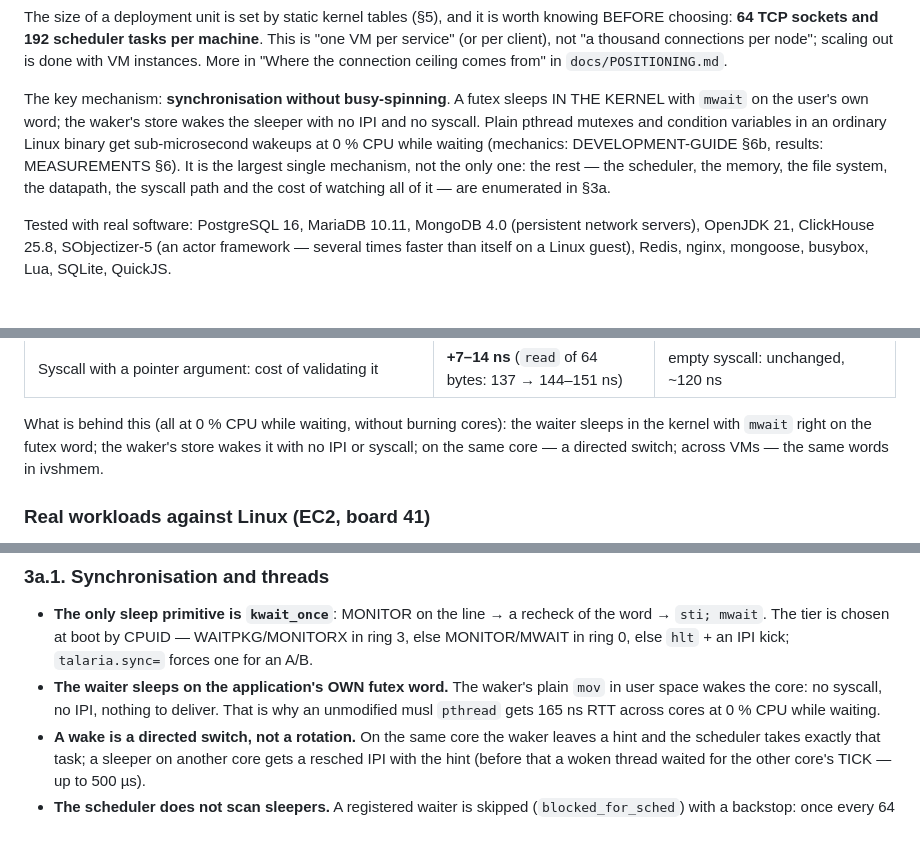
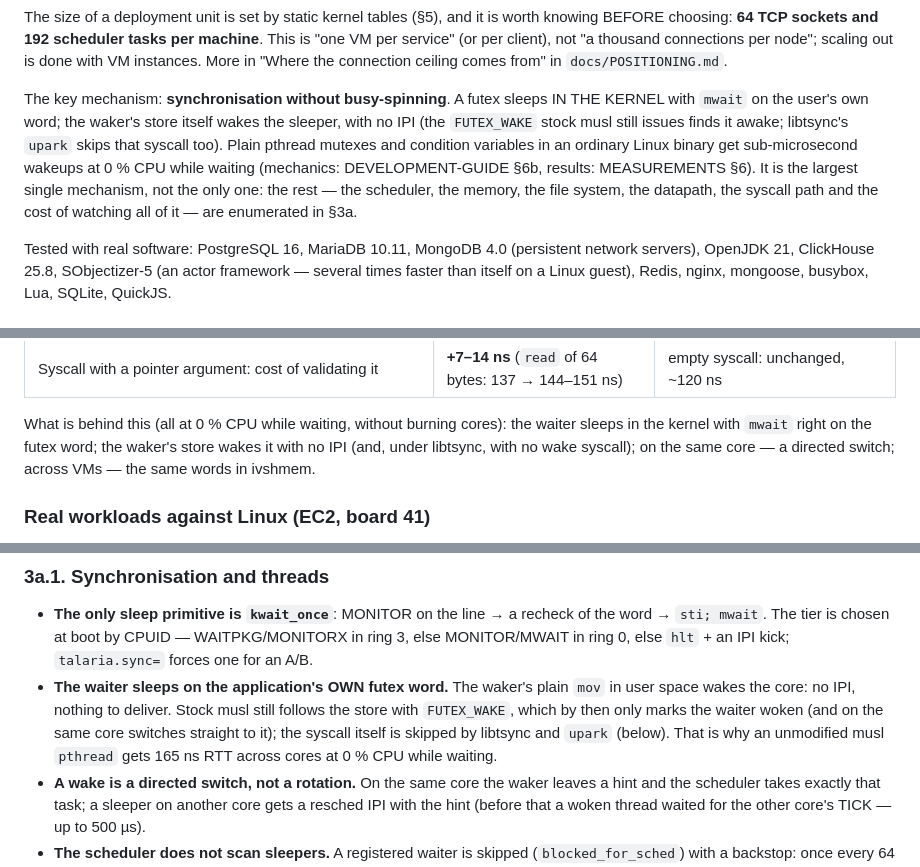
Before and after one commit to tishden/talaria-os-dev, a Markdown page: docs/PRODUCT.md, 3 parts joined by grey strips. GitHub-like rendering; blank space fills up the shorter version.

Commit message:
Docs: the futex wake claim — the waker's store wakes the sleeper with no IPI, but stock musl still issues FUTEX_WAKE after it (the kernel then only marks the waiter woken); the wake syscall itself is skipped only under libtsync/upark's state word (README, PRODUCT §1/§3/§3a.1, POSITIONING §1)
Co-Authored-By: Claude Opus 5.5 <noreply@anthropic.com>
Claude-Session: https://claude.ai/code/session_019LSRtmdinzRBvqHq8WTrpt

```diff
--- a/docs/PRODUCT.md
+++ b/docs/PRODUCT.md
@@ -26,13 +26,14 @@ connections per node"; scaling out is done with VM instances. More in "Where
 the connection ceiling comes from" in `docs/POSITIONING.md`.
 
 The key mechanism: **synchronisation without busy-spinning**. A futex sleeps IN
-THE KERNEL with `mwait` on the user's own word; the waker's store wakes the
-sleeper with no IPI and no syscall. Plain pthread mutexes and condition
-variables in an ordinary Linux binary get sub-microsecond wakeups at 0 % CPU
-while waiting (mechanics: DEVELOPMENT-GUIDE §6b, results: MEASUREMENTS §6). It
-is the largest single mechanism, not the only one: the rest — the scheduler, the
-memory, the file system, the datapath, the syscall path and the cost of watching
-all of it — are enumerated in §3a.
+THE KERNEL with `mwait` on the user's own word; the waker's store itself wakes
+the sleeper, with no IPI (the `FUTEX_WAKE` stock musl still issues finds it
+awake; libtsync's `upark` skips that syscall too). Plain pthread mutexes and
+condition variables in an ordinary Linux binary get sub-microsecond wakeups at
+0 % CPU while waiting (mechanics: DEVELOPMENT-GUIDE §6b, results: MEASUREMENTS
+§6). It is the largest single mechanism, not the only one: the rest — the
+scheduler, the memory, the file system, the datapath, the syscall path and the
+cost of watching all of it — are enumerated in §3a.
 
 Tested with real software: PostgreSQL 16, MariaDB 10.11, MongoDB 4.0
 (persistent network servers), OpenJDK 21, ClickHouse 25.8, SObjectizer-5 (an
@@ -107,8 +108,8 @@ Linux guest in the same VM topology on the same host. Details and methodology:
 
 What is behind this (all at 0 % CPU while waiting, without burning cores): the
 waiter sleeps in the kernel with `mwait` right on the futex word; the waker's
-store wakes it with no IPI or syscall; on the same core — a directed switch;
-across VMs — the same words in ivshmem.
+store wakes it with no IPI (and, under libtsync, with no wake syscall); on the
+same core — a directed switch; across VMs — the same words in ivshmem.
 
 ### Real workloads against Linux (EC2, board 41)
 
@@ -170,9 +171,11 @@ validated at boot — an unknown knob is a boot refusal) and `docs/USER-GUIDE.md
   WAITPKG/MONITORX in ring 3, else MONITOR/MWAIT in ring 0, else `hlt` + an IPI
   kick; `talaria.sync=` forces one for an A/B.
 - **The waiter sleeps on the application's OWN futex word.** The waker's plain
-  `mov` in user space wakes the core: no syscall, no IPI, nothing to deliver.
-  That is why an unmodified musl `pthread` gets 165 ns RTT across cores at 0 %
-  CPU while waiting.
+  `mov` in user space wakes the core: no IPI, nothing to deliver. Stock musl
+  still follows the store with `FUTEX_WAKE`, which by then only marks the
+  waiter woken (and on the same core switches straight to it); the syscall
+  itself is skipped by libtsync and `upark` (below). That is why an unmodified
+  musl `pthread` gets 165 ns RTT across cores at 0 % CPU while waiting.
 - **A wake is a directed switch, not a rotation.** On the same core the waker
   leaves a hint and the scheduler takes exactly that task; a sleeper on another
   core gets a resched IPI with the hint (before that a woken thread waited for
```
Also changed, not shown: README.md (+5 -4 lines), docs/POSITIONING.md (+3 -2 lines).
